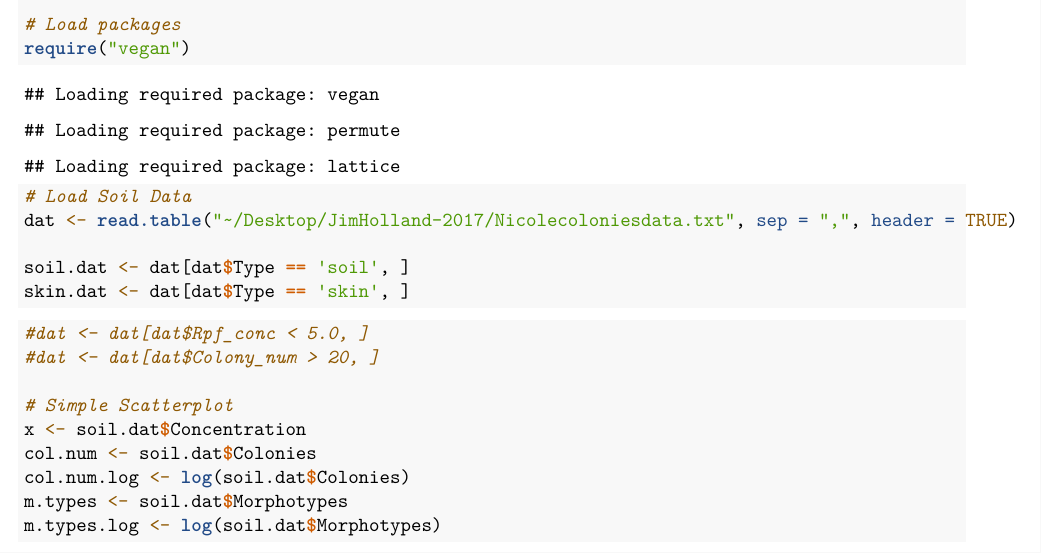
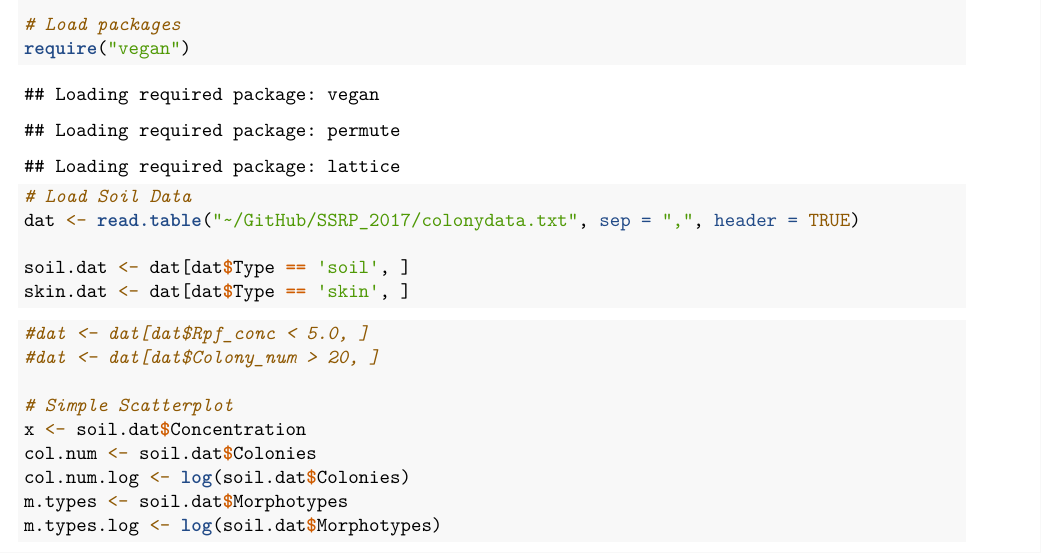
Before and after one commit to LennonLab/SSRP_2017, an R Markdown document (JimHolland.Rmd): part of page 1 of 6, cut so that both start at the same text. Rendered offline with R 4.5, knitr and Pandoc, then LaTeX, with nearby package versions; some code elsewhere in the file could not run offline.

Commit message:
renamed data file -KL

```diff
--- a/JimHolland.Rmd
+++ b/JimHolland.Rmd
@@ -15,7 +15,7 @@ setwd("~/Desktop/JimHolland-2017")
 require("vegan")
 
 # Load Soil Data
-dat <- read.table("~/Desktop/JimHolland-2017/Nicolecoloniesdata.txt", sep = ",", header = TRUE)
+dat <- read.table("~/GitHub/SSRP_2017/colonydata.txt", sep = ",", header = TRUE)
 
 soil.dat <- dat[dat$Type == 'soil', ]
 skin.dat <- dat[dat$Type == 'skin', ]
```
Also changed, not shown: colonydata.txt (renamed from Nicolecoloniesdata.txt).
